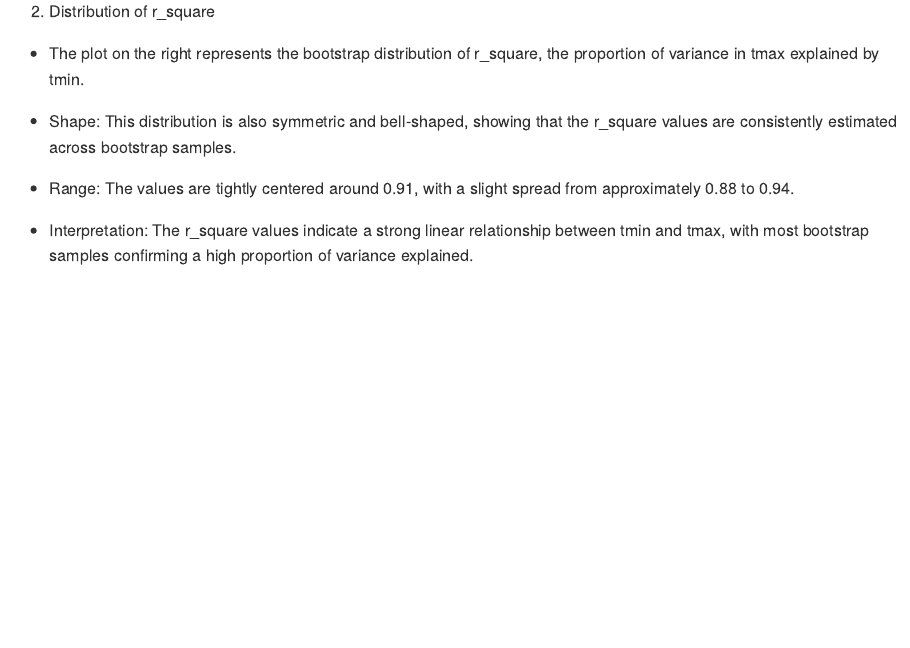
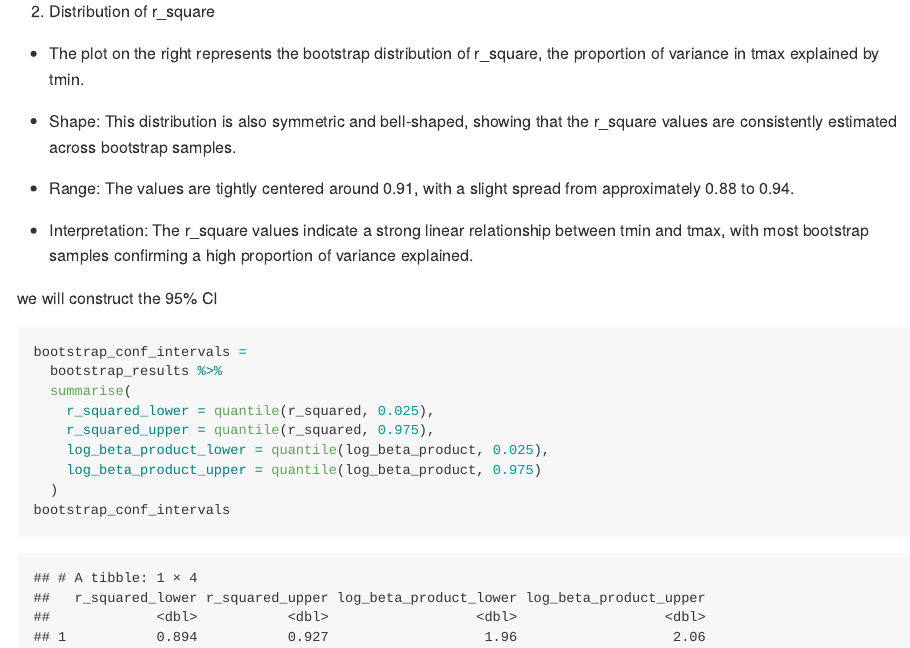
Before and after one commit to TimothyDu/p8105_hw6_rd3096, an R Markdown document (p8105_hw6_rd3096.Rmd): the page in a window 1100 px wide, from 4700 px down. The pictures show the output file p8105_hw6_rd3096.md that the author committed with the source, drawn offline in the style of GitHub.

Commit message:
construct the 95% CI

````diff
--- a/p8105_hw6_rd3096.Rmd
+++ b/p8105_hw6_rd3096.Rmd
@@ -139,3 +139,17 @@ bootstrap_results %>%
 * Range: The values are tightly centered around 0.91, with a slight spread from approximately 0.88 to 0.94.
 
 * Interpretation: The r_square values indicate a strong linear relationship between tmin and tmax, with most bootstrap samples confirming a high proportion of variance explained.
+
+we will construct the 95% CI
+
+```{r}
+bootstrap_conf_intervals =
+  bootstrap_results %>%
+  summarise(
+    r_squared_lower = quantile(r_squared, 0.025),
+    r_squared_upper = quantile(r_squared, 0.975),
+    log_beta_product_lower = quantile(log_beta_product, 0.025),
+    log_beta_product_upper = quantile(log_beta_product, 0.975)
+  )
+bootstrap_conf_intervals
+```
````
Also changed, not shown: p8105_hw6_rd3096.md.
